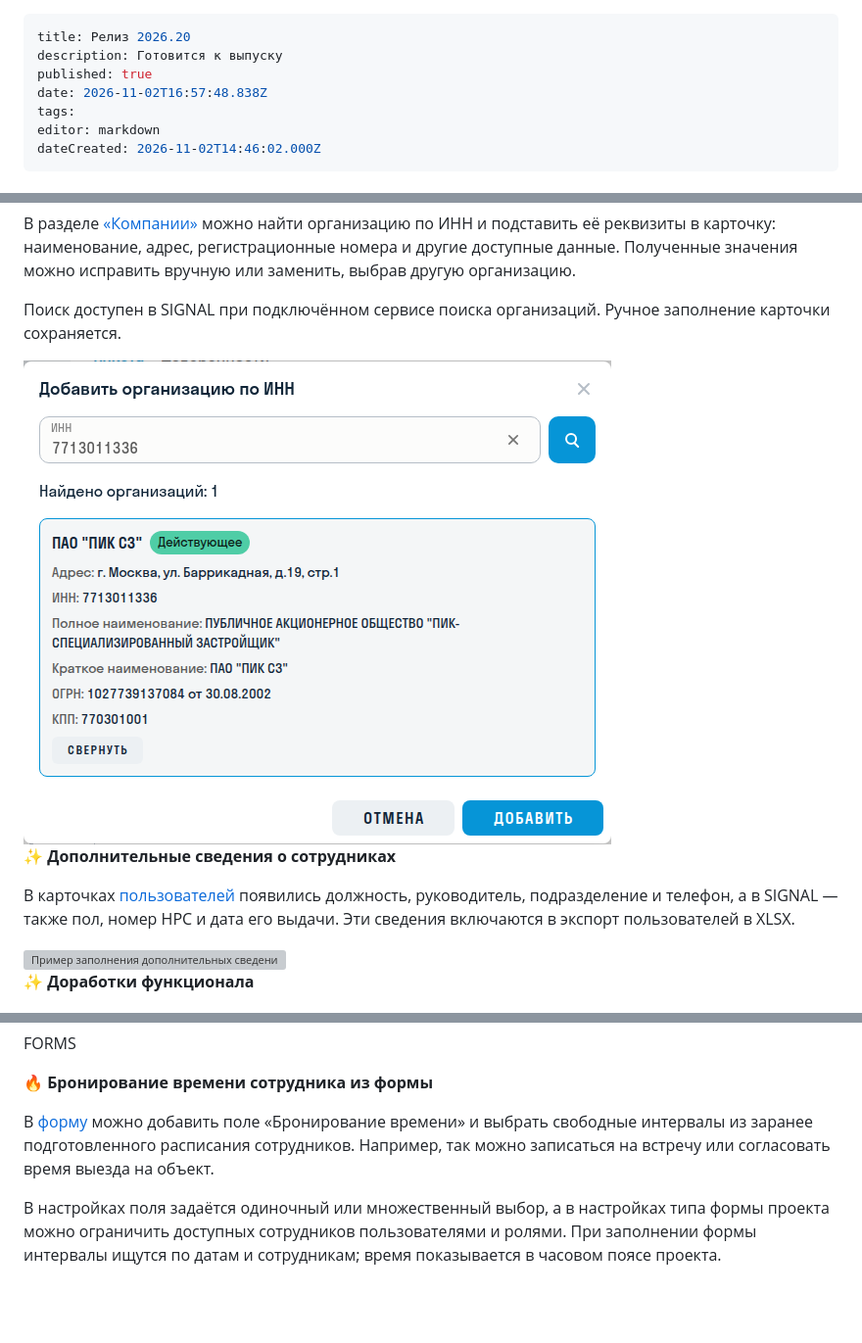
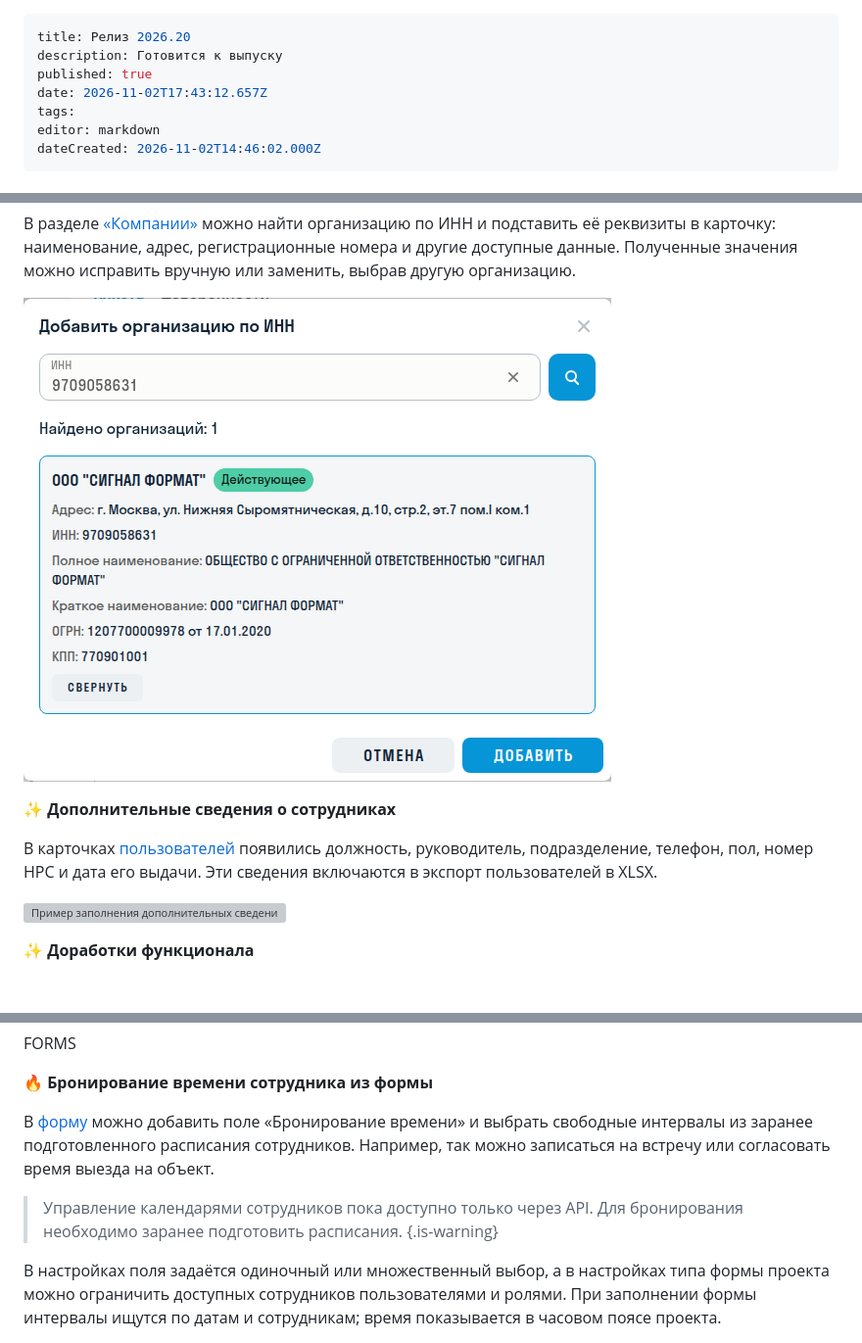
Before and after one commit to sgnl-pro/wiki, a Markdown page: general/updates/2026-20.md, 3 parts joined by grey strips. Shown at 98% size. Rendered like a GitHub page; pictures changed too: release_notes/2026-20-hub-inn-search.png (deleted), release_notes/2026-20-hub-inn-signal-format.png (added); blank space fills up the shorter version; grey boxes are pictures that could not be loaded.

Commit message:
docs: refine release 2026.20 page after review

```diff
--- a/general/updates/2026-20.md
+++ b/general/updates/2026-20.md
@@ -2,7 +2,7 @@
 title: Релиз 2026.20
 description: Готовится к выпуску
 published: true
-date: 2026-11-02T16:57:48.838Z
+date: 2026-11-02T17:43:12.657Z
 tags:
 editor: markdown
 dateCreated: 2026-11-02T14:46:02.000Z
@@ -21,11 +21,11 @@ dateCreated: 2026-11-02T14:46:02.000Z
 
 В разделе [«Компании»](/hub/admin#counterparties) можно найти организацию по ИНН и подставить её реквизиты в карточку: наименование, адрес, регистрационные номера и другие доступные данные. Полученные значения можно исправить вручную или заменить, выбрав другую организацию.
 
-Поиск доступен в SIGNAL при подключённом сервисе поиска организаций. Ручное заполнение карточки сохраняется.
-
-<img src="/release_notes/2026-20-hub-inn-search.png" alt="Найденная по ИНН организация с реквизитами в HUB" width="600">
+<p style="margin-top: 1em;">
+<img src="/release_notes/2026-20-hub-inn-signal-format.png" alt="ООО «СИГНАЛ ФОРМАТ» найдено по ИНН в HUB" width="600">
+</p>
 
 **:sparkles: Дополнительные сведения о сотрудниках**
 
-В карточках [пользователей](/hub/admin#users) появились должность, руководитель, подразделение и телефон, а в SIGNAL — также пол, номер НРС и дата его выдачи. Эти сведения включаются в экспорт пользователей в XLSX.
+В карточках [пользователей](/hub/admin#users) появились должность, руководитель, подразделение, телефон, пол, номер НРС и дата его выдачи. Эти сведения включаются в экспорт пользователей в XLSX.
 
@@ -83,5 +89,8 @@ dateCreated: 2026-11-02T14:46:02.000Z
 
 В [форму](/forms/create#time-booking) можно добавить поле «Бронирование времени» и выбрать свободные интервалы из заранее подготовленного расписания сотрудников. Например, так можно записаться на встречу или согласовать время выезда на объект.
 
+> Управление календарями сотрудников пока доступно только через API. Для бронирования необходимо заранее подготовить расписания.
+{.is-warning}
+
 В настройках поля задаётся одиночный или множественный выбор, а в настройках типа формы проекта можно ограничить доступных сотрудников пользователями и ролями. При заполнении формы интервалы ищутся по датам и сотрудникам; время показывается в часовом поясе проекта.
 
```
Also changed, not shown: other parts of general/updates/2026-20.md (+14 -1 lines).
